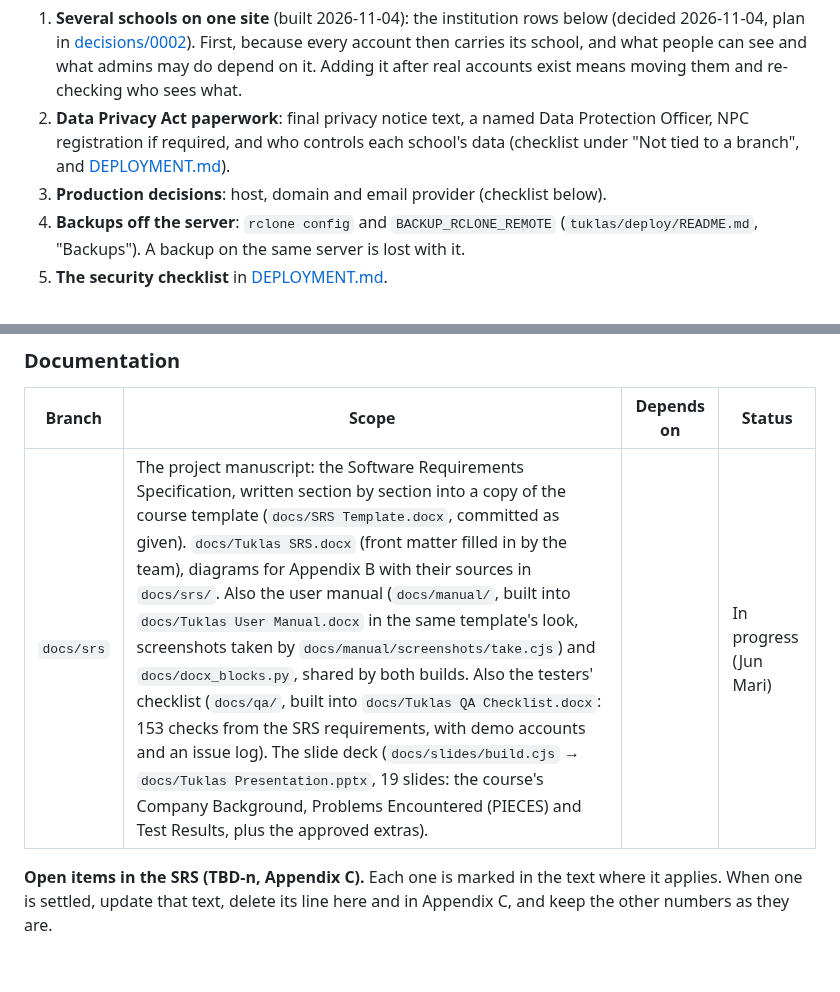
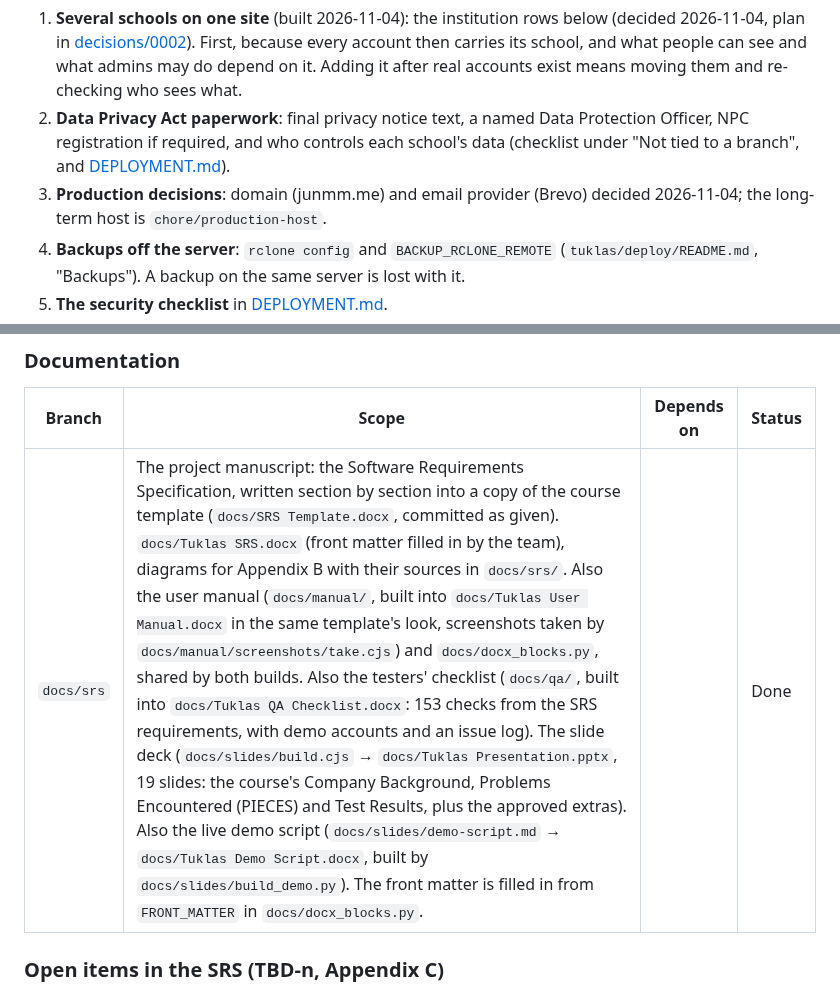
Before and after one commit to Uncertaintyxq/SIA-TUKLAS, a Markdown page: docs/TODO.md, 2 parts joined by grey strips. Rendered like a GitHub page; blank space fills up the shorter version.

```diff
--- a/docs/TODO.md
+++ b/docs/TODO.md
@@ -102,7 +102,8 @@ in this order (decided 2026-11-04):
 2. **Data Privacy Act paperwork**: final privacy notice text, a named Data Protection Officer, NPC
    registration if required, and who controls each school's data (checklist under "Not tied to a
    branch", and [DEPLOYMENT.md](DEPLOYMENT.md#data-privacy-act-ra-10173)).
-3. **Production decisions**: host, domain and email provider (checklist below).
+3. **Production decisions**: domain (junmm.me) and email provider (Brevo) decided 2026-11-04; the
+   long-term host is `chore/production-host`.
 4. **Backups off the server**: `rclone config` and `BACKUP_RCLONE_REMOTE`
    (`tuklas/deploy/README.md`, "Backups"). A backup on the same server is lost with it.
 5. **The security checklist** in [DEPLOYMENT.md](DEPLOYMENT.md#security-checklist-before-the-first-public-launch).
@@ -142,8 +144,7 @@ of school A's).
 
 | Branch | Scope | Depends on | Status |
 |---|---|---|---|
-| `docs/srs` | The project manuscript: the Software Requirements Specification, written section by section into a copy of the course template (`docs/SRS Template.docx`, committed as given). `docs/Tuklas SRS.docx` (front matter filled in by the team), diagrams for Appendix B with their sources in `docs/srs/`. Also the user manual (`docs/manual/`, built into `docs/Tuklas User Manual.docx` in the same template's look, screenshots taken by `docs/manual/screenshots/take.cjs`) and `docs/docx_blocks.py`, shared by both builds. Also the testers' checklist (`docs/qa/`, built into `docs/Tuklas QA Checklist.docx`: 153 checks from the SRS requirements, with demo accounts and an issue log). The slide deck (`docs/slides/build.cjs` → `docs/Tuklas Presentation.pptx`, 19 slides: the course's Company Background, Problems Encountered (PIECES) and Test Results, plus the approved extras). | | In progress (Jun Mari) |
+| `docs/srs` | The project manuscript: the Software Requirements Specification, written section by section into a copy of the course template (`docs/SRS Template.docx`, committed as given). `docs/Tuklas SRS.docx` (front matter filled in by the team), diagrams for Appendix B with their sources in `docs/srs/`. Also the user manual (`docs/manual/`, built into `docs/Tuklas User Manual.docx` in the same template's look, screenshots taken by `docs/manual/screenshots/take.cjs`) and `docs/docx_blocks.py`, shared by both builds. Also the testers' checklist (`docs/qa/`, built into `docs/Tuklas QA Checklist.docx`: 153 checks from the SRS requirements, with demo accounts and an issue log). The slide deck (`docs/slides/build.cjs` → `docs/Tuklas Presentation.pptx`, 19 slides: the course's Company Background, Problems Encountered (PIECES) and Test Results, plus the approved extras). Also the live demo script (`docs/slides/demo-script.md` → `docs/Tuklas Demo Script.docx`, built by `docs/slides/build_demo.py`). The front matter is filled in from `FRONT_MATTER` in `docs/docx_blocks.py`. | | Done |
 
-**Open items in the SRS (TBD-n, Appendix C).** Each one is marked in the text where it applies. When one
-is settled, update that text, delete its line here and in Appendix C, and keep the other numbers as they are.
+### Open items in the SRS (TBD-n, Appendix C)
 
```
Also changed, not shown: other parts of docs/TODO.md (+15 -8 lines).
